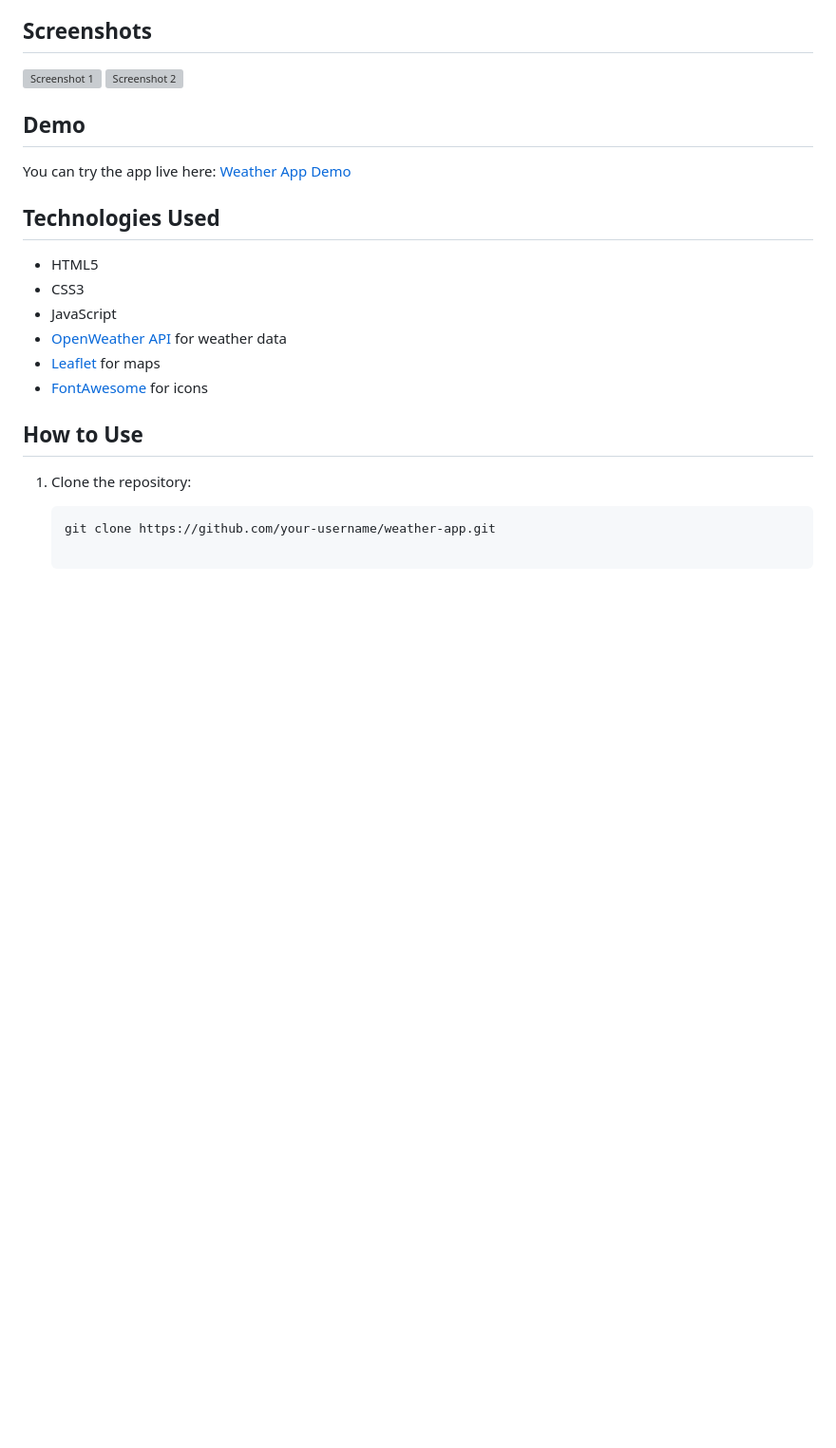
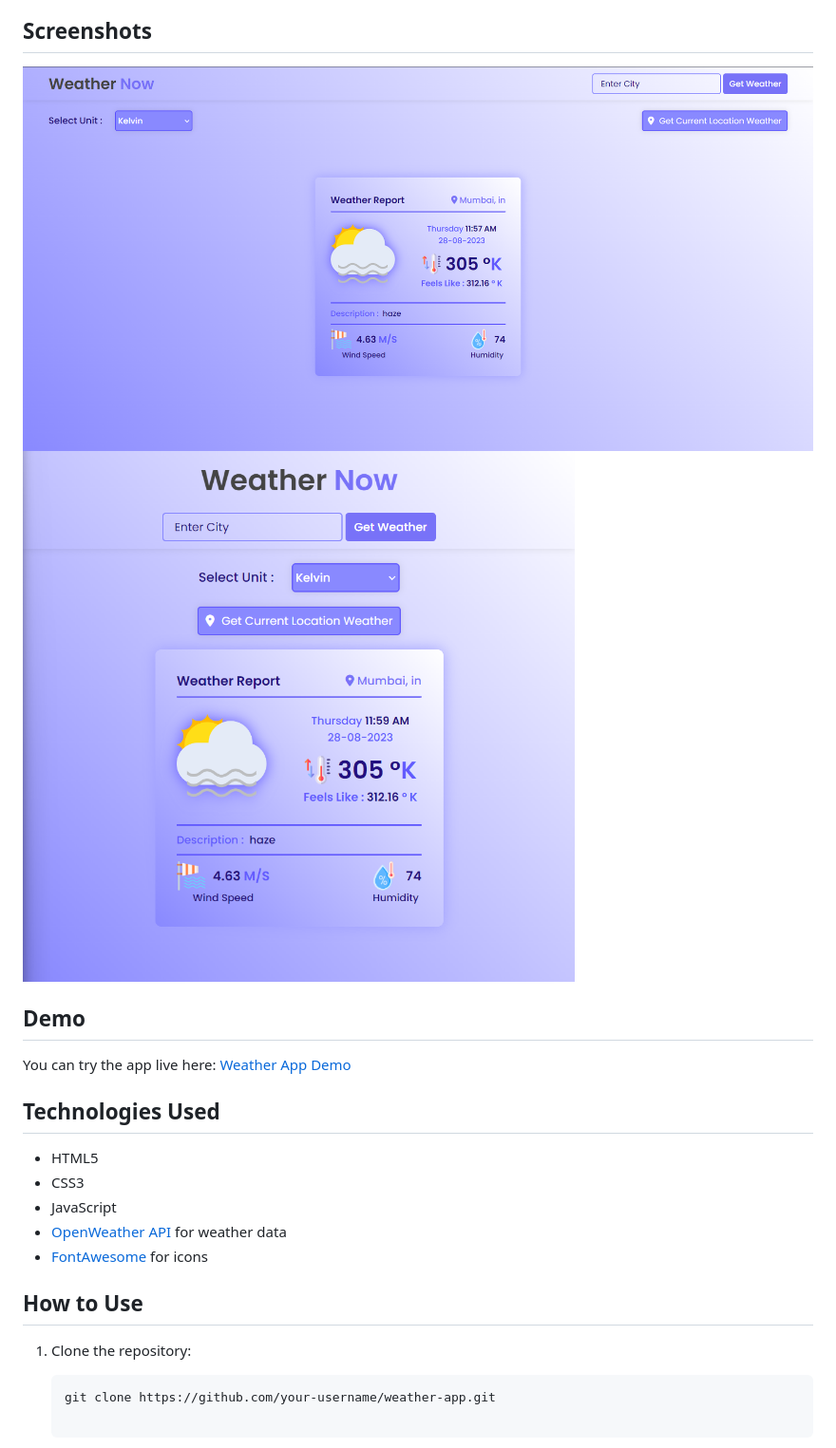
Before and after one commit to ABHISHEKASHTANKAR/Weather-App, a Markdown page: readme.md, the part around the change. Shown: that part at 95% size. Rendered like a GitHub page; pictures changed too: images/screenshot1.png (added), images/screenshot2.png (added); blank space fills up the shorter version; grey boxes are pictures that could not be loaded.

Commit message:
screenshots added

```diff
--- a/readme.md
+++ b/readme.md
@@ -16,8 +16,8 @@ Welcome to the Weather App! This web application allows you to check the current
 
 ## Screenshots
 
-![Screenshot 1](screenshots/screenshot1.png)
-![Screenshot 2](screenshots/screenshot2.png)
+![Screenshot 1](images/screenshot1.png)
+![Screenshot 2](images/screenshot2.png)
 
 ## Demo
 
@@ -29,7 +29,6 @@ You can try the app live here: [Weather App Demo](https://example.com/weather-ap
 - CSS3
 - JavaScript
 - [OpenWeather API](https://openweathermap.org/api) for weather data
-- [Leaflet](https://leafletjs.com/) for maps
 - [FontAwesome](https://fontawesome.com/) for icons
 
 ## How to Use
```
